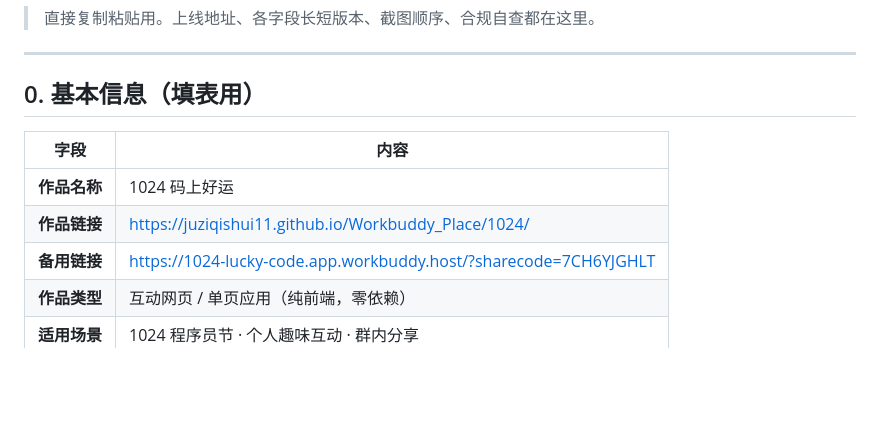
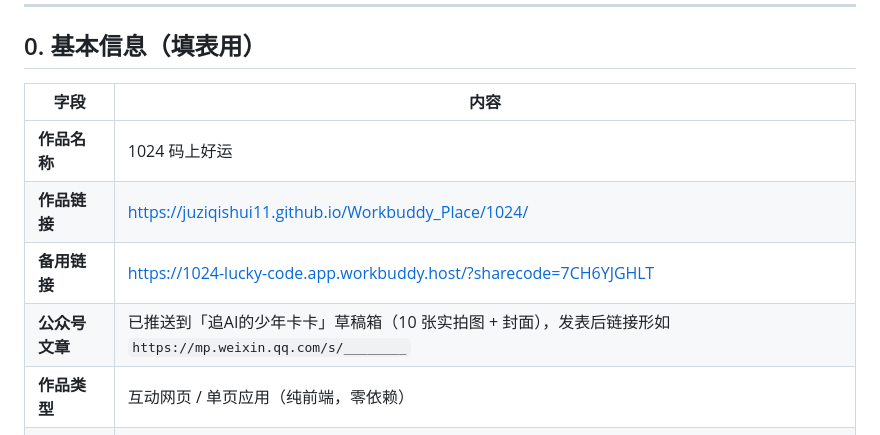
Before and after one commit to juziqishui11/Workbuddy_Place, a Markdown page: WB_Point_Play/1024/投稿信息.md, the part around the change. Rendered like a GitHub page; blank space fills up the shorter version.

Commit message:
docs(1024): record wechat draft status in submission info

```diff
--- a/WB_Point_Play/1024/投稿信息.md
+++ b/WB_Point_Play/1024/投稿信息.md
@@ -11,6 +11,7 @@
 | **作品名称** | 1024 码上好运 |
 | **作品链接** | https://juziqishui11.github.io/Workbuddy_Place/1024/ |
 | **备用链接** | https://1024-lucky-code.app.workbuddy.host/?sharecode=7CH6YJGHLT |
+| **公众号文章** | 已推送到「追AI的少年卡卡」草稿箱（10 张实拍图 + 封面），发表后链接形如 `https://mp.weixin.qq.com/s/________` |
 | **作品类型** | 互动网页 / 单页应用（纯前端，零依赖） |
 | **适用场景** | 1024 程序员节 · 个人趣味互动 · 群内分享 |
 | **话题标签** | `#WorkBuddy` `#1024程序员节` |
```
